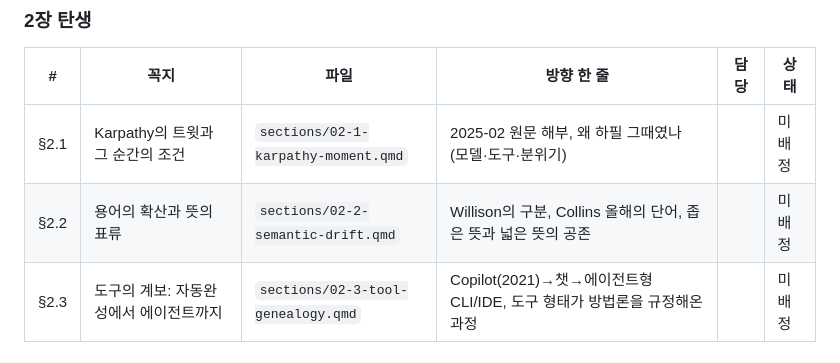
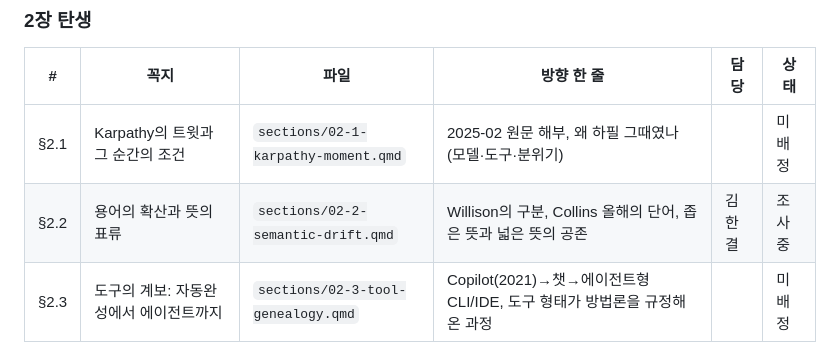
Before and after one commit to oksure/vibecoding, a Markdown page: TOPICS.md, the part around the change. GitHub-like rendering.

Commit message:
docs: §2.2 용어의 확산과 뜻의 표류 담당 신청 (김한결)
TOPICS.md의 §2.2 담당 칸에 이름을 넣고 상태를 '조사 중'으로 바꾼다.

Co-Authored-By: Claude Opus 5 (1M context) <noreply@anthropic.com>
Claude-Session: https://claude.ai/code/session_01SnRsbWHY8TizBxJhXMv675

```diff
--- a/TOPICS.md
+++ b/TOPICS.md
@@ -25,7 +25,7 @@
 | # | 꼭지 | 파일 | 방향 한 줄 | 담당 | 상태 |
 |---|---|---|---|---|---|
 | §2.1 | Karpathy의 트윗과 그 순간의 조건 | `sections/02-1-karpathy-moment.qmd` | 2025-02 원문 해부, 왜 하필 그때였나 (모델·도구·분위기) | | 미배정 |
-| §2.2 | 용어의 확산과 뜻의 표류 | `sections/02-2-semantic-drift.qmd` | Willison의 구분, Collins 올해의 단어, 좁은 뜻과 넓은 뜻의 공존 | | 미배정 |
+| §2.2 | 용어의 확산과 뜻의 표류 | `sections/02-2-semantic-drift.qmd` | Willison의 구분, Collins 올해의 단어, 좁은 뜻과 넓은 뜻의 공존 | 김한결 | 조사 중 |
 | §2.3 | 도구의 계보: 자동완성에서 에이전트까지 | `sections/02-3-tool-genealogy.qmd` | Copilot(2021)→챗→에이전트형 CLI/IDE, 도구 형태가 방법론을 규정해온 과정 | | 미배정 |
 
 ### 3장 담론의 진화
```
